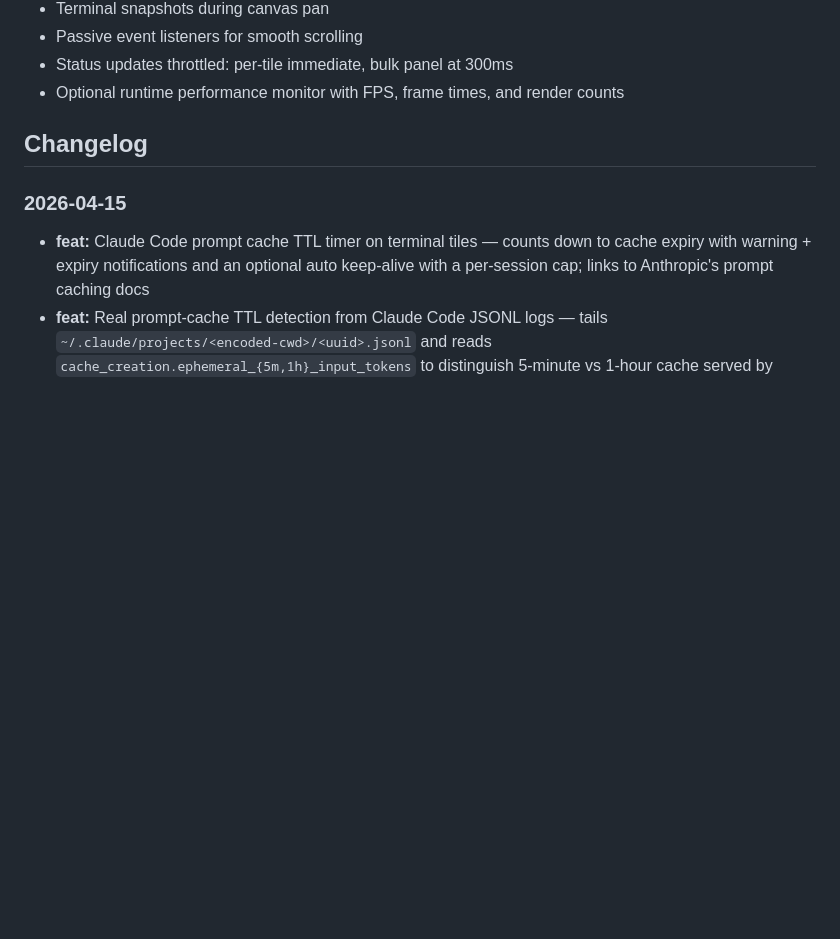
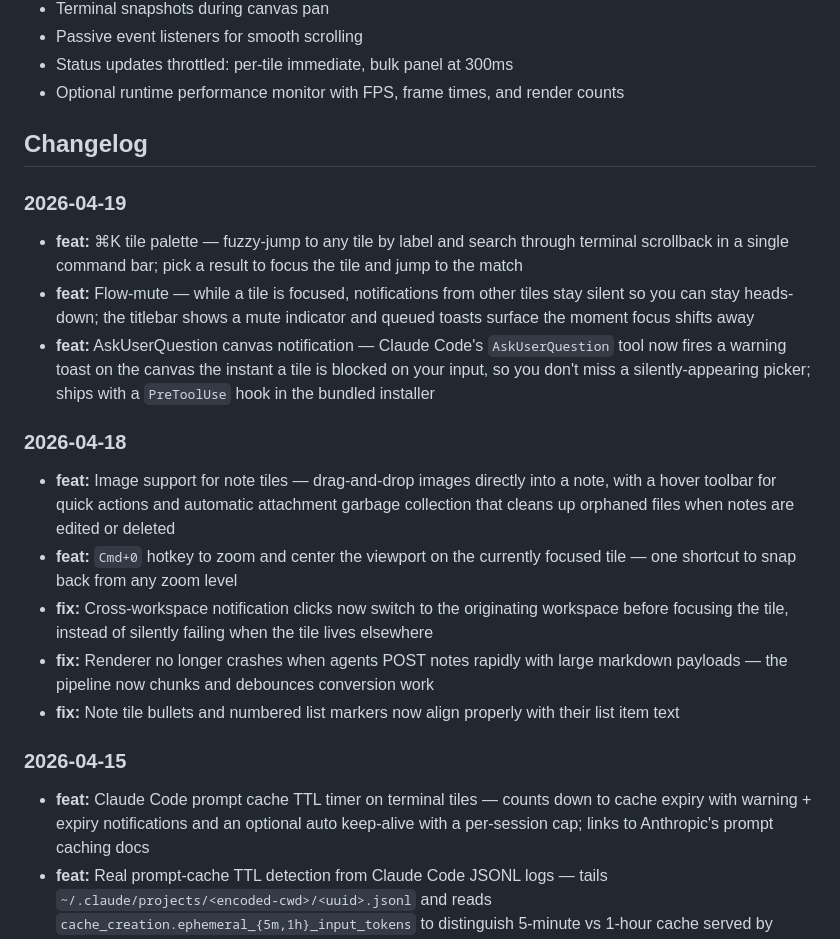
Before and after one commit to ItsDlylan/AgentCanvas, a Markdown page: README.md, the part around the change. GitHub-like rendering; blank space fills up the shorter version.

Commit message:
docs: update changelog for 2026-04-18 and 2026-04-19

```diff
--- a/README.md
+++ b/README.md
@@ -328,6 +328,20 @@ Plus custom environment variables configured in Settings > Terminal.
 
 ## Changelog
 
+### 2026-04-19
+
+- **feat:** ⌘K tile palette — fuzzy-jump to any tile by label and search through terminal scrollback in a single command bar; pick a result to focus the tile and jump to the match
+- **feat:** Flow-mute — while a tile is focused, notifications from other tiles stay silent so you can stay heads-down; the titlebar shows a mute indicator and queued toasts surface the moment focus shifts away
+- **feat:** AskUserQuestion canvas notification — Claude Code's `AskUserQuestion` tool now fires a warning toast on the canvas the instant a tile is blocked on your input, so you don't miss a silently-appearing picker; ships with a `PreToolUse` hook in the bundled installer
+
+### 2026-04-18
+
+- **feat:** Image support for note tiles — drag-and-drop images directly into a note, with a hover toolbar for quick actions and automatic attachment garbage collection that cleans up orphaned files when notes are edited or deleted
+- **feat:** `Cmd+0` hotkey to zoom and center the viewport on the currently focused tile — one shortcut to snap back from any zoom level
+- **fix:** Cross-workspace notification clicks now switch to the originating workspace before focusing the tile, instead of silently failing when the tile lives elsewhere
+- **fix:** Renderer no longer crashes when agents POST notes rapidly with large markdown payloads — the pipeline now chunks and debounces conversion work
+- **fix:** Note tile bullets and numbered list markers now align properly with their list item text
+
 ### 2026-04-15
 
 - **feat:** Claude Code prompt cache TTL timer on terminal tiles — counts down to cache expiry with warning + expiry notifications and an optional auto keep-alive with a per-session cap; links to Anthropic's prompt caching docs
```
